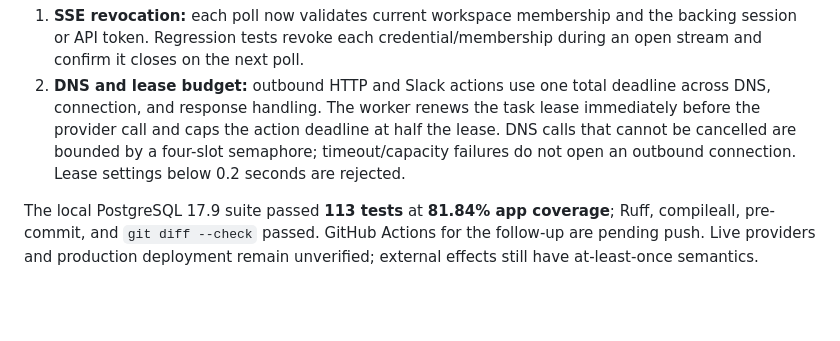
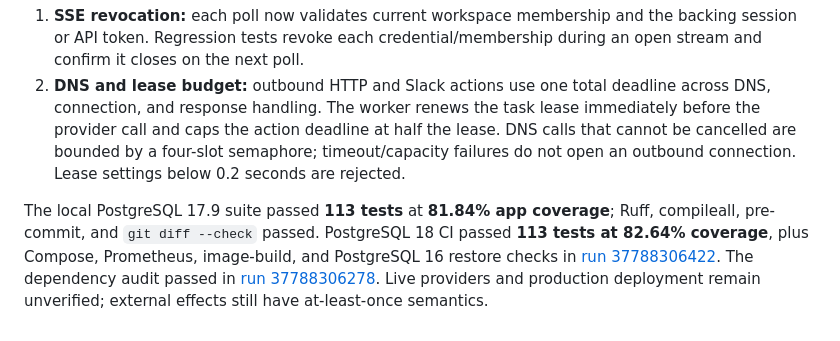
Before and after one commit to Jithendra-coder/RelayCore, a Markdown page: docs/audit/ownership-assessment-2026-10-08.md, the part around the change. Drawn GitHub-style; blank space fills up the shorter version.

Commit message:
docs: close audited findings with CI evidence

```diff
--- a/docs/audit/ownership-assessment-2026-10-08.md
+++ b/docs/audit/ownership-assessment-2026-10-08.md
@@ -470,4 +470,4 @@ The findings above describe audited revision `0957c1f`; the following follow-up
 1. **SSE revocation:** each poll now validates current workspace membership and the backing session or API token. Regression tests revoke each credential/membership during an open stream and confirm it closes on the next poll.
 2. **DNS and lease budget:** outbound HTTP and Slack actions use one total deadline across DNS, connection, and response handling. The worker renews the task lease immediately before the provider call and caps the action deadline at half the lease. DNS calls that cannot be cancelled are bounded by a four-slot semaphore; timeout/capacity failures do not open an outbound connection. Lease settings below 0.2 seconds are rejected.
 
-The local PostgreSQL 17.9 suite passed **113 tests** at **81.84% app coverage**; Ruff, compileall, pre-commit, and `git diff --check` passed. GitHub Actions for the follow-up are pending push. Live providers and production deployment remain unverified; external effects still have at-least-once semantics.
+The local PostgreSQL 17.9 suite passed **113 tests** at **81.84% app coverage**; Ruff, compileall, pre-commit, and `git diff --check` passed. PostgreSQL 18 CI passed **113 tests at 82.64% coverage**, plus Compose, Prometheus, image-build, and PostgreSQL 16 restore checks in [run 37788306422](https://github.com/Jithendra-coder/RelayCore/actions/runs/37788306422). The dependency audit passed in [run 37788306278](https://github.com/Jithendra-coder/RelayCore/actions/runs/37788306278). Live providers and production deployment remain unverified; external effects still have at-least-once semantics.
```
